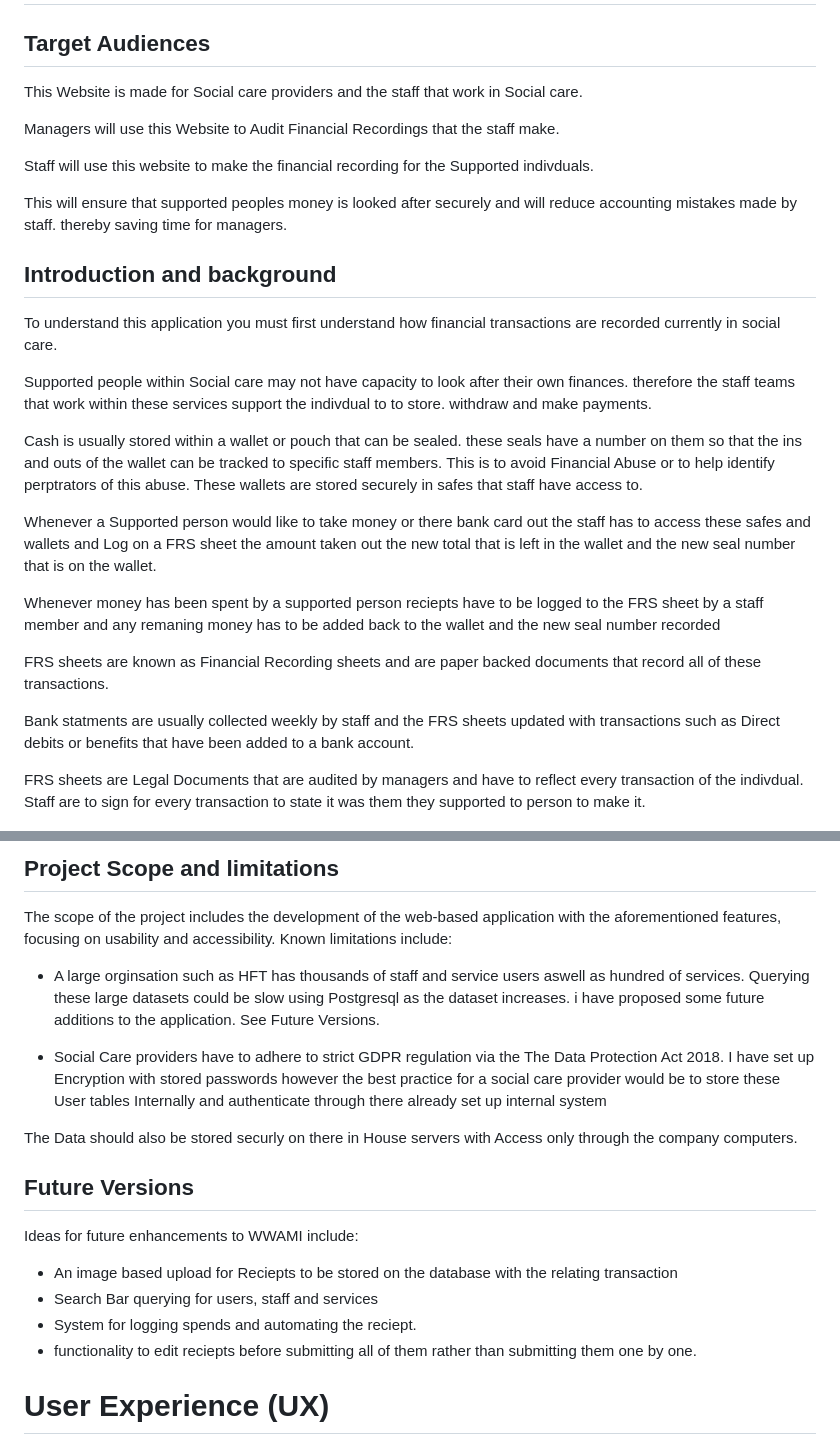
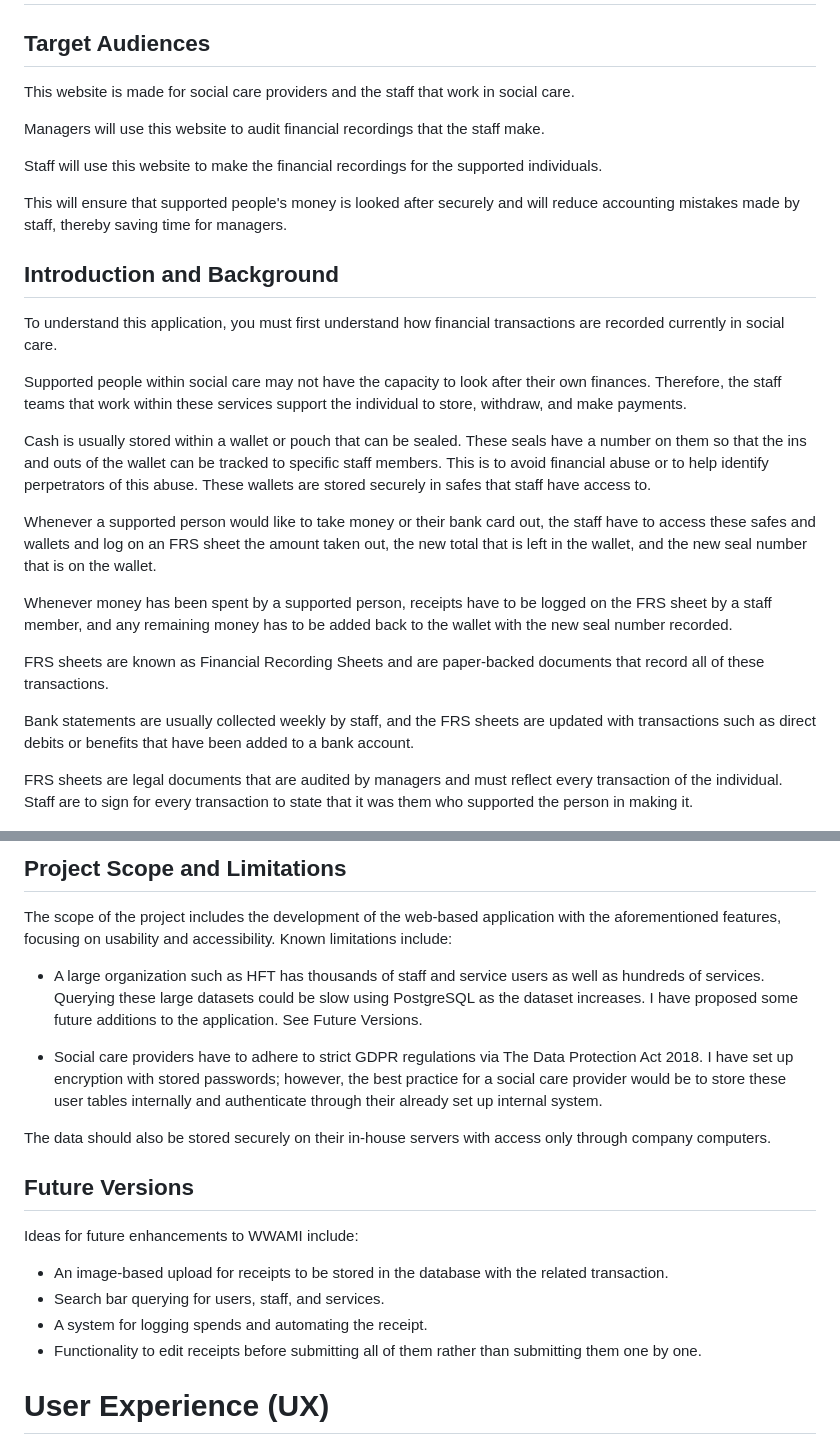
Before and after one commit to EthanTrout/financial-care, a Markdown page: README.md, 2 parts joined by grey strips. Drawn GitHub-style.

```diff
--- a/README.md
+++ b/README.md
@@ -113,32 +113,31 @@ This application has been made alongside HFT Leeds(a social care provider locate
 
 ## Target Audiences
 
-This Website is made for Social care providers and the staff that work in Social care.
+This website is made for social care providers and the staff that work in social care.
 
-Managers will use this Website to Audit Financial Recordings that the staff make.
+Managers will use this website to audit financial recordings that the staff make.
 
-Staff will use this website to make the financial recording for the Supported indivduals.
+Staff will use this website to make the financial recordings for the supported individuals.
 
-This will ensure that supported peoples money is looked after securely and will reduce accounting mistakes made by staff. thereby saving time for managers.
+This will ensure that supported people's money is looked after securely and will reduce accounting mistakes made by staff, thereby saving time for managers.
 
+## Introduction and Background
 
-## Introduction and background
+To understand this application, you must first understand how financial transactions are recorded currently in social care.
 
-To understand this application you must first understand how financial transactions are recorded currently in social care.
+Supported people within social care may not have the capacity to look after their own finances. Therefore, the staff teams that work within these services support the individual to store, withdraw, and make payments.
 
-Supported people within Social care may not have capacity to look after their own finances. therefore the staff teams that work within these services support the indivdual to to store. withdraw and make payments.
+Cash is usually stored within a wallet or pouch that can be sealed. These seals have a number on them so that the ins and outs of the wallet can be tracked to specific staff members. This is to avoid financial abuse or to help identify perpetrators of this abuse. These wallets are stored securely in safes that staff have access to.
 
-Cash is usually stored within a wallet or pouch that can be sealed. these seals have a number on them so that the ins and outs of the wallet can be tracked to specific staff members. This is to avoid Financial Abuse or to help identify perptrators of this abuse. These wallets are stored securely in safes that staff have access to.
+Whenever a supported person would like to take money or their bank card out, the staff have to access these safes and wallets and log on an FRS sheet the amount taken out, the new total that is left in the wallet, and the new seal number that is on the wallet.
 
-Whenever a Supported person would like to take money or there bank card out the staff has to access these safes and wallets and Log on a FRS sheet the amount taken out the new total that is left in the wallet and the new seal number that is on the wallet.
+Whenever money has been spent by a supported person, receipts have to be logged on the FRS sheet by a staff member, and any remaining money has to be added back to the wallet with the new seal number recorded.
 
-Whenever money has been spent by a supported person reciepts have to be logged to the FRS sheet by a staff member and any remaning money has to be added back to the wallet and the new seal number recorded
+FRS sheets are known as Financial Recording Sheets and are paper-backed documents that record all of these transactions.
 
-FRS sheets are known as Financial Recording sheets and are paper backed documents that record all of these transactions.
+Bank statements are usually collected weekly by staff, and the FRS sheets are updated with transactions such as direct debits or benefits that have been added to a bank account.
 
-Bank statments are usually collected weekly by staff and the FRS sheets updated with transactions such as Direct debits or benefits that have been added to a bank account.
-
-FRS sheets are Legal Documents that are audited by managers and have to reflect every transaction of the indivdual. Staff are to sign for every transaction to state it was them they supported to person to make it.
+FRS sheets are legal documents that are audited by managers and must reflect every transaction of the individual. Staff are to sign for every transaction to state that it was them who supported the person in making it.
 
 ![FRS sheet](/readme_images/Screenshot%202024-08-23%20085751.png)
 
@@ -218,24 +214,22 @@ Passwords are stored but are Hashed and salted.
 
-
-## Project Scope and limitations
+## Project Scope and Limitations
 
 The scope of the project includes the development of the web-based application with the aforementioned features, focusing on usability and accessibility. Known limitations include:
 
-- A large orginsation such as HFT has thousands of staff and service users aswell as hundred of services. Querying these large datasets could be slow using Postgresql as the dataset increases. i have proposed some future additions to the application. See Future Versions.
+- A large organization such as HFT has thousands of staff and service users as well as hundreds of services. Querying these large datasets could be slow using PostgreSQL as the dataset increases. I have proposed some future additions to the application. See Future Versions.
 
-- Social Care providers have to adhere to strict GDPR regulation via the The Data Protection Act 2018. I have set up Encryption with stored passwords however the best practice for a social care provider would be to store these User tables Internally and authenticate through there already set up internal system
+- Social care providers have to adhere to strict GDPR regulations via The Data Protection Act 2018. I have set up encryption with stored passwords; however, the best practice for a social care provider would be to store these user tables internally and authenticate through their already set up internal system.
 
-The Data should also be stored securly on there in House servers with Access only through the company computers.
+The data should also be stored securely on their in-house servers with access only through company computers.
 
 ## Future Versions
 
 Ideas for future enhancements to WWAMI include:
 
-- An image based upload for Reciepts to be stored on the database with the relating transaction
-- Search Bar querying for users, staff and services
-- System for logging spends and automating the reciept.
-- functionality to edit reciepts before submitting all of them rather than submitting them one by one.
-
+- An image-based upload for receipts to be stored in the database with the related transaction.
+- Search bar querying for users, staff, and services.
+- A system for logging spends and automating the receipt.
+- Functionality to edit receipts before submitting all of them rather than submitting them one by one.
 
 # User Experience (UX)
 
```
Also changed, not shown: other parts of README.md (+39 -42 lines).
